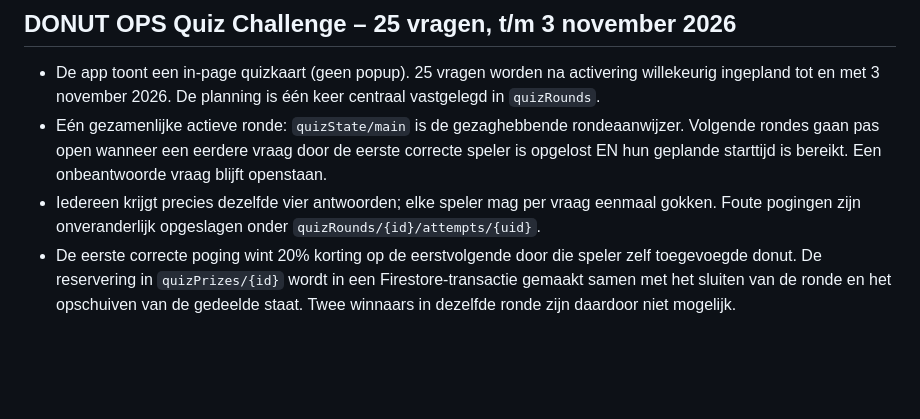
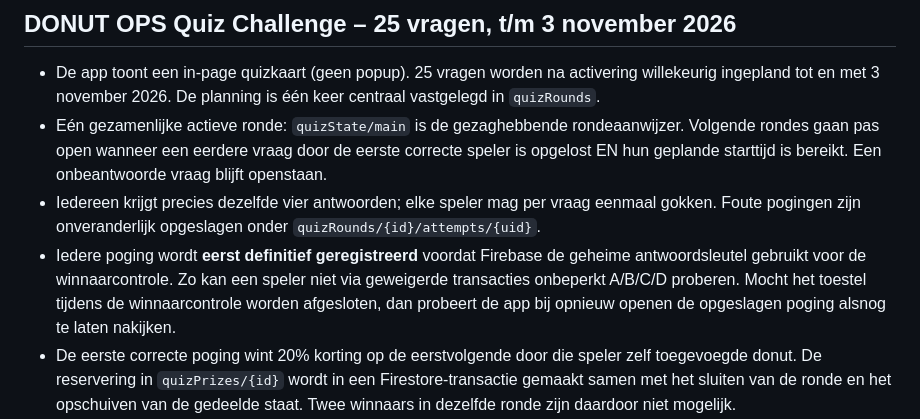
Before and after one commit to robertjan83/donutpot, a Markdown page: README.md, the part around the change. Drawn GitHub-style; blank space fills up the shorter version.

Commit message:
Document one-attempt anti-brute-force quiz verification

```diff
--- a/README.md
+++ b/README.md
@@ -55,6 +55,7 @@ Elke ingelogde gebruiker kan elke andere speler zien en zelf zijn eigen openstaa
 - De app toont een in-page quizkaart (geen popup). 25 vragen worden na activering willekeurig ingepland tot en met 3 november 2026. De planning is één keer centraal vastgelegd in `quizRounds`.
 - Eén gezamenlijke actieve ronde: `quizState/main` is de gezaghebbende rondeaanwijzer. Volgende rondes gaan pas open wanneer een eerdere vraag door de eerste correcte speler is opgelost EN hun geplande starttijd is bereikt. Een onbeantwoorde vraag blijft openstaan.
 - Iedereen krijgt precies dezelfde vier antwoorden; elke speler mag per vraag eenmaal gokken. Foute pogingen zijn onveranderlijk opgeslagen onder `quizRounds/{id}/attempts/{uid}`.
+- Iedere poging wordt **eerst definitief geregistreerd** voordat Firebase de geheime antwoordsleutel gebruikt voor de winnaarcontrole. Zo kan een speler niet via geweigerde transacties onbeperkt A/B/C/D proberen. Mocht het toestel tijdens de winnaarcontrole worden afgesloten, dan probeert de app bij opnieuw openen de opgeslagen poging alsnog te laten nakijken.
 - De eerste correcte poging wint 20% korting op de eerstvolgende door die speler zelf toegevoegde donut. De reservering in `quizPrizes/{id}` wordt in een Firestore-transactie gemaakt samen met het sluiten van de ronde en het opschuiven van de gedeelde staat. Twee winnaars in dezelfde ronde zijn daardoor niet mogelijk.
 - Het verzilveren van de prijs gebeurt met een atomaire write naar de nieuwe donut en de corresponderende prize-document. Een tweede verzilvering wordt geweigerd door de beveiligingsregels. Een onbenutte quizkorting verloopt niet op 3 november; de vraagplanning loopt tot die datum.
 - Bij meerdere kortingen geldt voor de betreffende donut de hoogste korting: 20%-quizprijs, een tijdelijke actie, verjaardagsweek of de gewone/persoonlijke staffel; geen stapeling.
```
